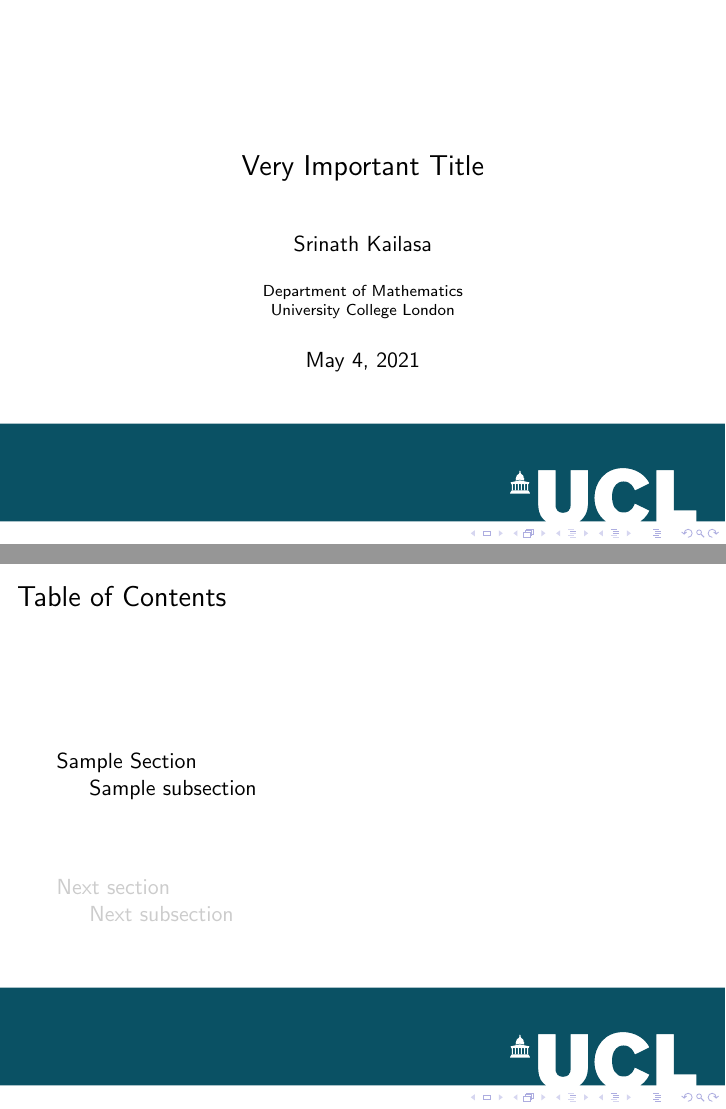
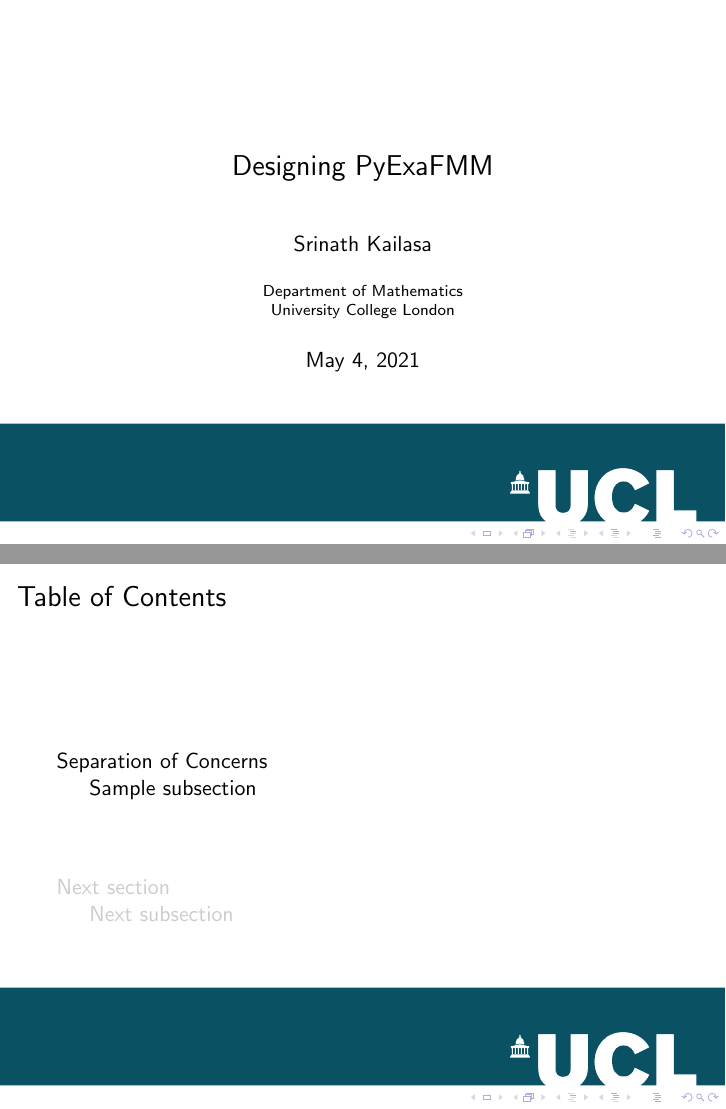
Before and after one commit to skailasa/ucl-beamer, LaTeX slides (main.tex, which reads sec1.tex): pages 1 and 3 of 6, joined at a grey line. Compiled offline with pdfLaTeX.

Commit message:
Add title

```diff
--- a/main.tex
+++ b/main.tex
@@ -10,7 +10,7 @@
 \usepackage{amssymb}
 
 %Information to be included in the title page:
-\title{Very Important Title}
+\title{Designing PyExaFMM}
 \author{Srinath Kailasa}
 \institute{Department of Mathematics\\University College London}
 
--- a/sec1.tex
+++ b/sec1.tex
@@ -1,4 +1,4 @@
-\section{Sample Section}
+\section{Separation of Concerns}
 
 \subsection{Sample subsection}
 
```
Also changed, not shown: main.pdf, 9 other files.
